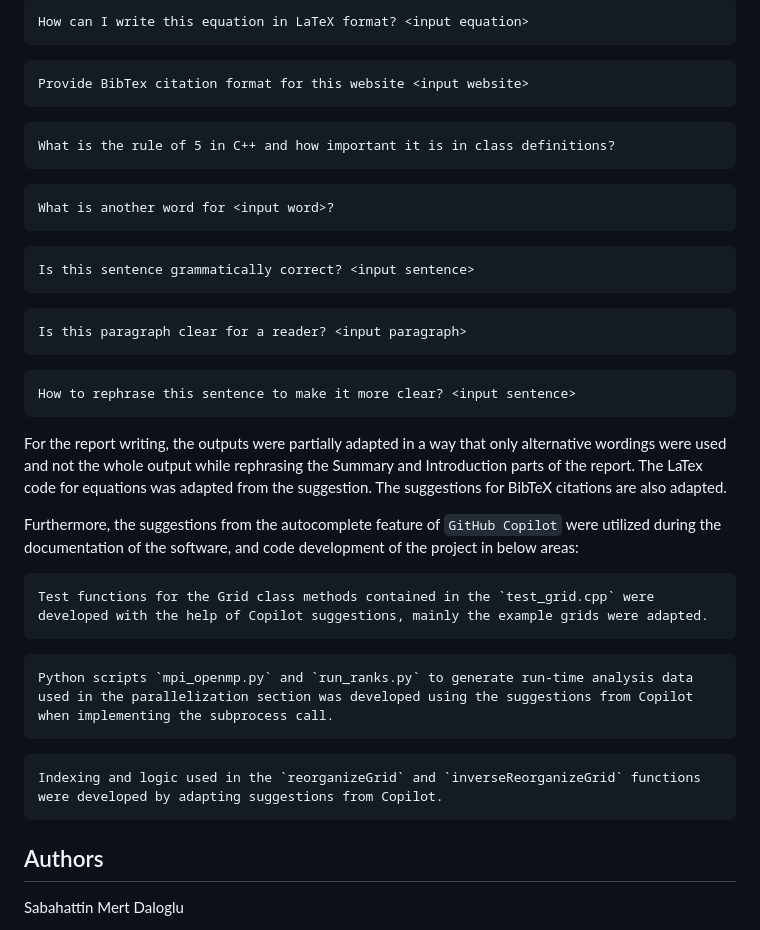
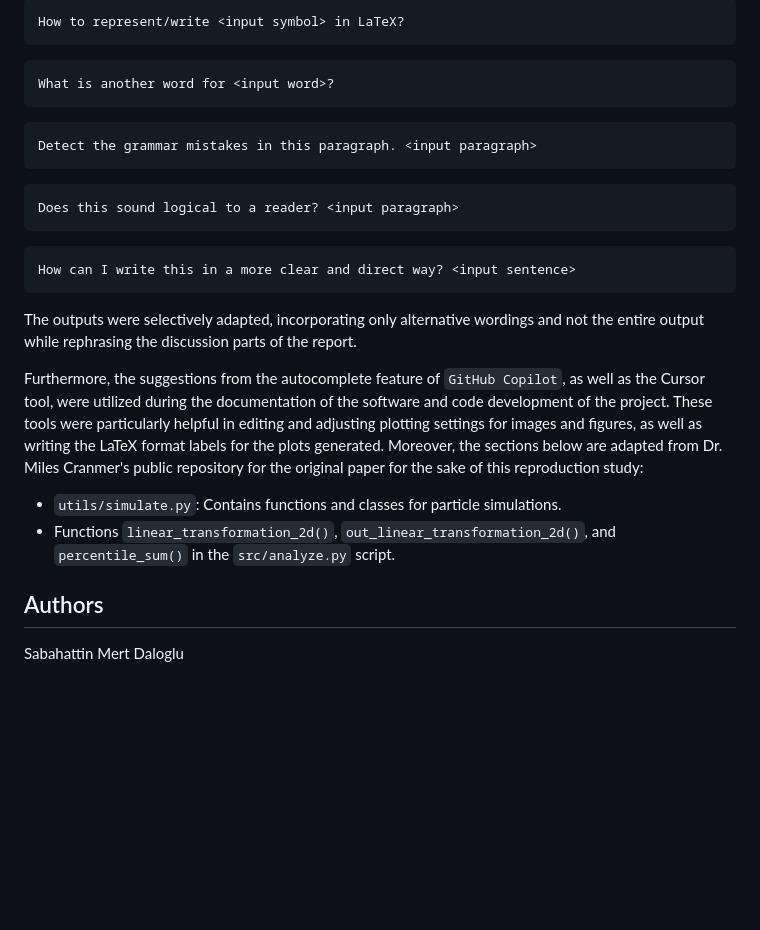
Before and after one commit to sdaloglu/GraphNetwork, a Markdown page: README.md, the part around one of its changes. Rendered like a GitHub page; blank space fills up the shorter version.

````diff
--- a/README.md
+++ b/README.md
@@ -116,40 +82,26 @@ ChatGPT 3.5 was used for suggesting alternative wordings, grammar suggestions, a
 
 ```
-How can I write this equation in LaTeX format? <input equation>
-```
-```
-Provide BibTex citation format for this website <input website>
-```
-```
-What is the rule of 5 in C++ and how important it is in class definitions?
+How to represent/write <input symbol> in LaTeX?
 ```
 ```
 What is another word for <input word>?
 ```
 ```
-Is this sentence grammatically correct? <input sentence>
+Detect the grammar mistakes in this paragraph. <input paragraph>
 ```
 ```
-Is this paragraph clear for a reader? <input paragraph>
+Does this sound logical to a reader? <input paragraph>
 ```
 ```
-How to rephrase this sentence to make it more clear? <input sentence>
+How can I write this in a more clear and direct way? <input sentence>
 ```
-For the report writing, the outputs were partially adapted in a way that only alternative wordings were used and not the whole output while rephrasing the Summary and Introduction parts of the report. The LaTex code for equations was adapted from the suggestion. The suggestions for BibTeX citations are also adapted.
+The outputs were selectively adapted, incorporating only alternative wordings and not the entire output while rephrasing the discussion parts of the report.
 
-Furthermore, the suggestions from the autocomplete feature of `GitHub Copilot` were utilized during the documentation of the software, and code development of the project in below areas:
+Furthermore, the suggestions from the autocomplete feature of `GitHub Copilot`, as well as the Cursor tool, were utilized during the documentation of the software and code development of the project. These tools were particularly helpful in editing and adjusting plotting settings for images and figures, as well as writing the LaTeX format labels for the plots generated. Moreover, the sections below are adapted from Dr. Miles Cranmer's public repository for the original paper for the sake of this reproduction study:
 
+- `utils/simulate.py`: Contains functions and classes for particle simulations.
+- Functions `linear_transformation_2d()`, `out_linear_transformation_2d()`, and `percentile_sum()` in the `src/analyze.py` script.
 
-```
-Test functions for the Grid class methods contained in the `test_grid.cpp` were developed with the help of Copilot suggestions, mainly the example grids were adapted.
-```
-```
-Python scripts `mpi_openmp.py` and `run_ranks.py` to generate run-time analysis data used in the parallelization section was developed using the suggestions from Copilot when implementing the subprocess call.
-```
-
-```
-Indexing and logic used in the `reorganizeGrid` and `inverseReorganizeGrid` functions were developed by adapting suggestions from Copilot.
-```
 
 ## Authors
 Sabahattin Mert Daloglu
````
Also changed, not shown: other parts of README.md (+41 -75 lines).
